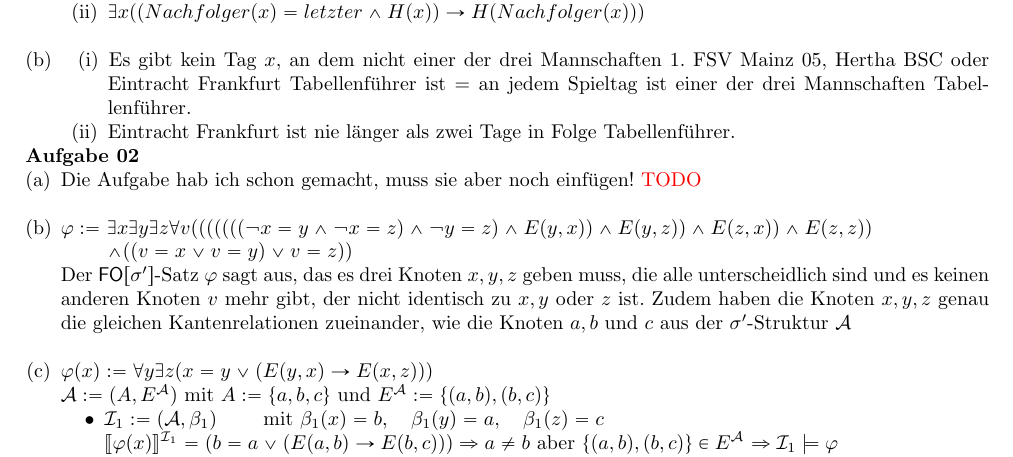
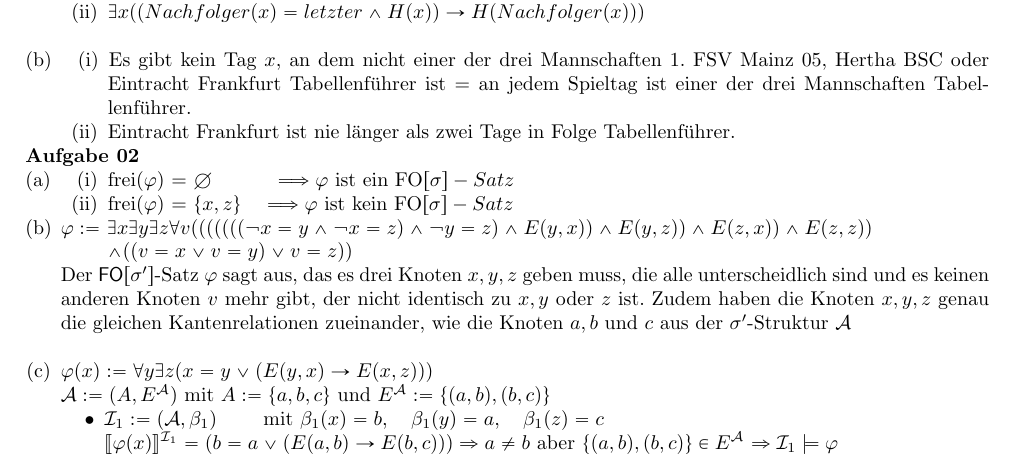
Before and after one commit to tylernewnoise/Logik-UE, a LaTeX document (Blatt07_Lsg.tex): part of page 1 of 2, cut so that both start at the same text. Compiled offline with pdfLaTeX.

Commit message:
Blatt 07 jetzt ganz vollständig

```diff
--- a/Blatt07_Lsg.tex
+++ b/Blatt07_Lsg.tex
@@ -38,7 +38,10 @@
 
 	\textbf{Aufgabe 02}
 	\begin{compactenum} [(a)]
-		\item Die Aufgabe hab ich schon gemacht, muss sie aber noch einfügen! \textcolor{red}{TODO} \ \\
+		\item \begin{compactenum} [(i)]
+			\item frei($\varphi$) = $ \emptyset \qquad \quad \Longrightarrow \varphi $ ist ein FO$[\sigma]-Satz $
+			\item frei($\varphi$) = $ \{x,z\} \quad \Longrightarrow \varphi $ ist kein FO$[\sigma]-Satz $
+		\end{compactenum}
 		\item \begin{tabbing}
 			$ \varphi := $ \= $\exists x \exists y \exists z \forall v (((((((\lnot x = y \wedge \lnot x = z) \wedge \lnot y = z) \wedge E(y,x)) \wedge E(y,z)) \wedge E(z,x)) \wedge E(z,z)) $ \\
 			\> $\wedge ((v=x \vee v=y )\vee v=z))$
```
